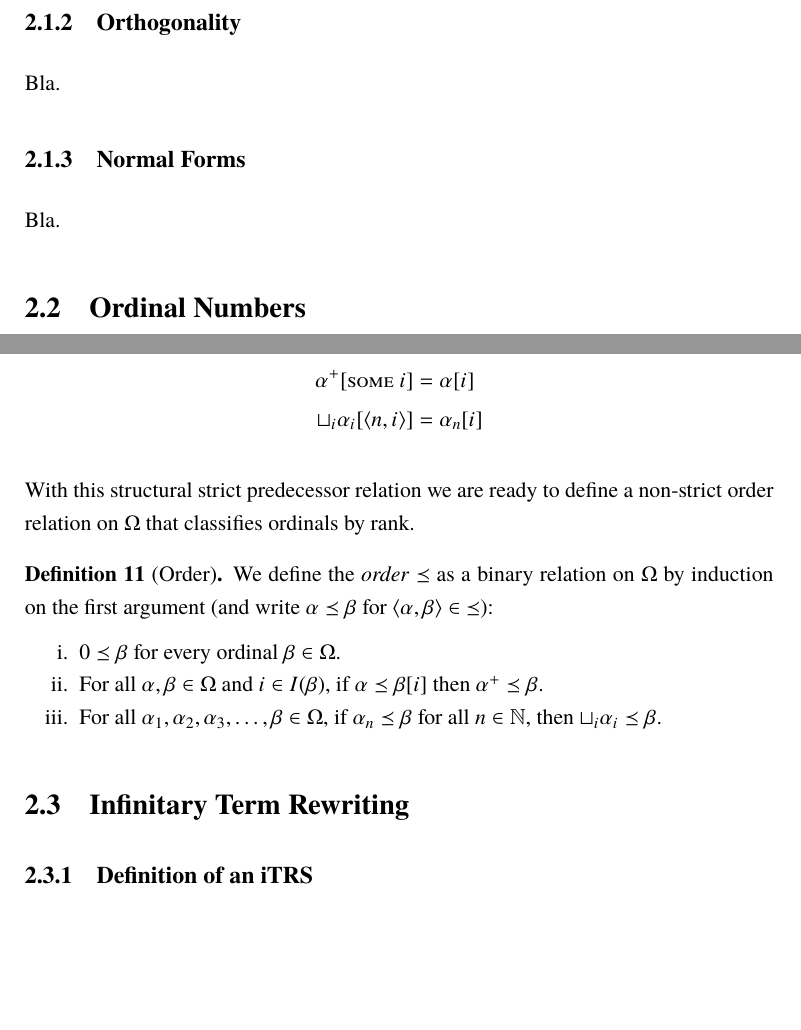
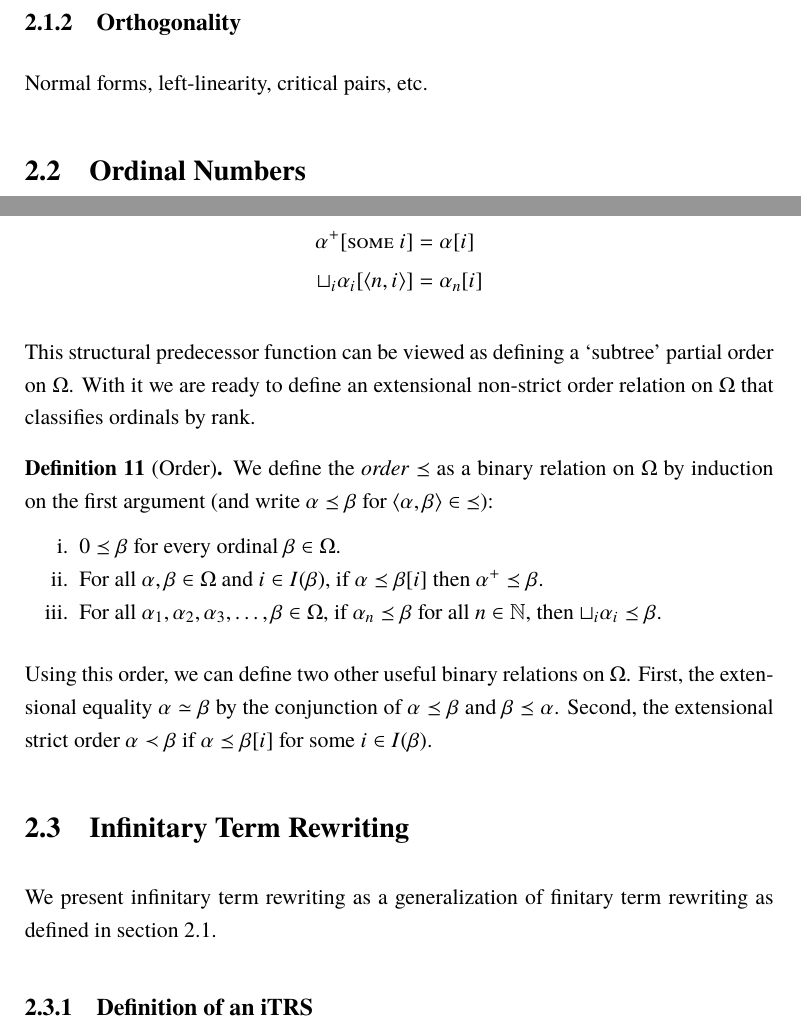
Before and after one commit to martijnvermaat/documents, a LaTeX thesis (vu/master-project/master-project.tex): two parts of pages 8 and 10 of 14, joined at a grey line, cut so that both start at the same text, the shorter picture padded with empty space. Compiled offline with pdfLaTeX.

Commit message:
Some more on the order.

```diff
--- a/vu/master-project/master-project.tex
+++ b/vu/master-project/master-project.tex
@@ -277,12 +280,7 @@ with rewrite rules $R$ is defined as the union of $\{ \rightarrow_\rho | \;
 
 \subsection{Orthogonality}
 
-Bla.
-
-
-\subsection{Normal Forms}
-
-Bla.
+Normal forms, left-linearity, critical pairs, etc.
 
 
 \section{Ordinal Numbers}
@@ -425,7 +423,8 @@ recursively on $\alpha$:
 
 % TODO: explain what I() and _[_] mean
 
-With this structural strict predecessor relation we are ready to define a
+This structural predecessor function can be viewed as defining a `subtree'
+partial order on $\Omega$. With it we are ready to define an extensional
 non-strict order relation on $\Omega$ that classifies ordinals by rank.
 
 % TODO: note <= infix notation
@@ -447,8 +446,21 @@ induction on the first argument (and write $\alpha \preceq \beta$ for $\langle
 \end{compactenum}
 \end{definition}
 
+Using this order, we can define two other useful binary relations on
+$\Omega$. First, the extensional equality $\alpha \simeq \beta$ by the
+conjunction of $\alpha \preceq \beta$ and $\beta \preceq \alpha$. Second, the
+extensional strict order $\alpha \prec \beta$ if $\alpha \preceq \beta[i]$ for
+some $i \in I(\beta)$.
+
 
 \section{Infinitary Term Rewriting}\label{sec:itr}
+
+% TODO: we can also skip finitary rewriting and only define infinitary
+% rewriting
+% TODO: some informal motivation for infinitary rewriting
+
+We present infinitary term rewriting as a generalization of finitary term
+rewriting as defined in section~\ref{sec:trs}.
 
 
 \subsection{Definition of an iTRS}
```
Also changed, not shown: vu/master-project/master-project.tex (7 more changed lines).
